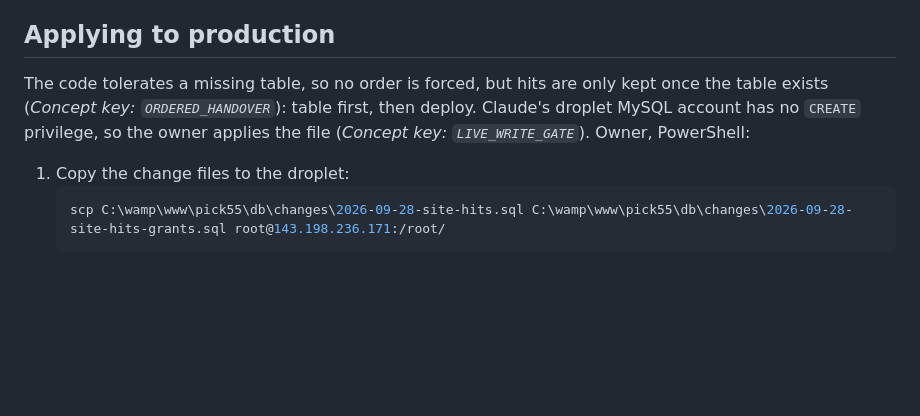
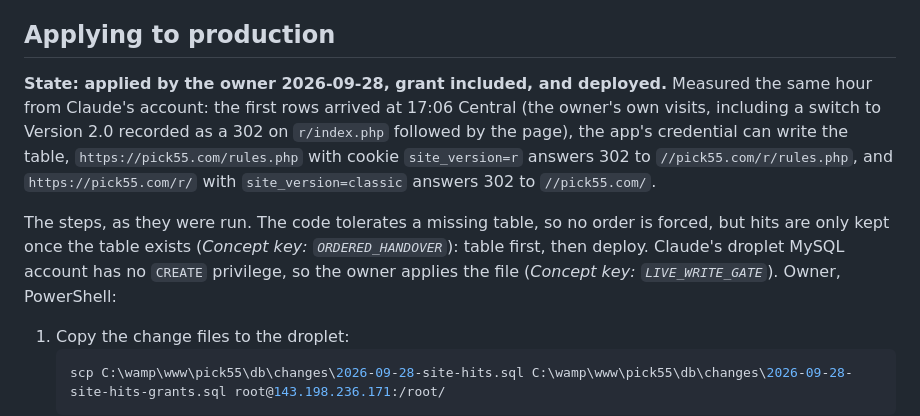
Before and after one commit to utexasscott/pick55, a Markdown page: docs/site-traffic.md, the part around the change. Drawn GitHub-style; blank space fills up the shorter version.

Commit message:
Docs: site traffic table applied to production and verified
Co-Authored-By: Claude Fable 5.1 <noreply@anthropic.com>

````diff
--- a/docs/site-traffic.md
+++ b/docs/site-traffic.md
@@ -70,7 +70,9 @@ One row is about 300 bytes. The table is not pruned; at a few thousand views on
 
 ## Applying to production
 
-The code tolerates a missing table, so no order is forced, but hits are only kept once the table exists (*Concept key: `ORDERED_HANDOVER`*): table first, then deploy. Claude's droplet MySQL account has no `CREATE` privilege, so the owner applies the file (*Concept key: `LIVE_WRITE_GATE`*). Owner, PowerShell:
+**State: applied by the owner 2026-09-28, grant included, and deployed.** Measured the same hour from Claude's account: the first rows arrived at 17:06 Central (the owner's own visits, including a switch to Version 2.0 recorded as a 302 on `r/index.php` followed by the page), the app's credential can write the table, `https://pick55.com/rules.php` with cookie `site_version=r` answers 302 to `//pick55.com/r/rules.php`, and `https://pick55.com/r/` with `site_version=classic` answers 302 to `//pick55.com/`.
+
+The steps, as they were run. The code tolerates a missing table, so no order is forced, but hits are only kept once the table exists (*Concept key: `ORDERED_HANDOVER`*): table first, then deploy. Claude's droplet MySQL account has no `CREATE` privilege, so the owner applies the file (*Concept key: `LIVE_WRITE_GATE`*). Owner, PowerShell:
 
 1. Copy the change files to the droplet:
    ```powershell
````
